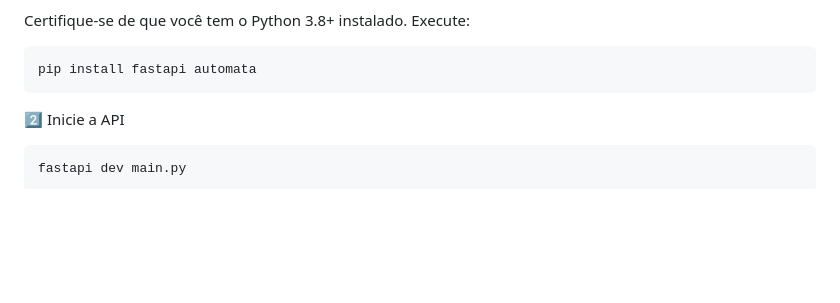
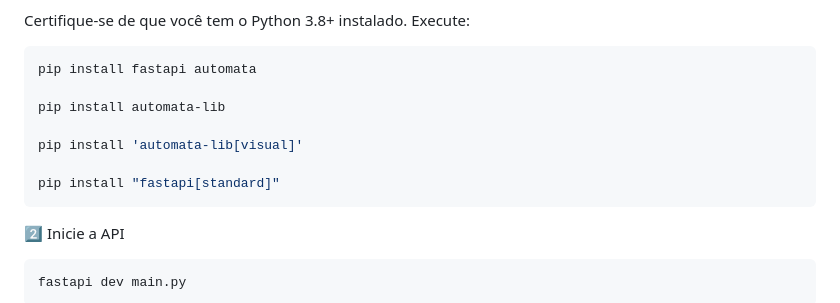
Before and after one commit to matheusmegale/trabalho-teoria-da-computacao, a Markdown page: README.md, the part around the change. Drawn GitHub-style; blank space fills up the shorter version.

````diff
--- a/README.md
+++ b/README.md
@@ -9,6 +9,12 @@ Este projeto implementa autômatos finitos determinísticos (DFA), autômatos co
 Certifique-se de que você tem o Python 3.8+ instalado. Execute:
 ```sh
 pip install fastapi automata
+
+pip install automata-lib
+
+pip install 'automata-lib[visual]'
+
+pip install "fastapi[standard]"
 ```
 
 2️⃣ Inicie a API
````
